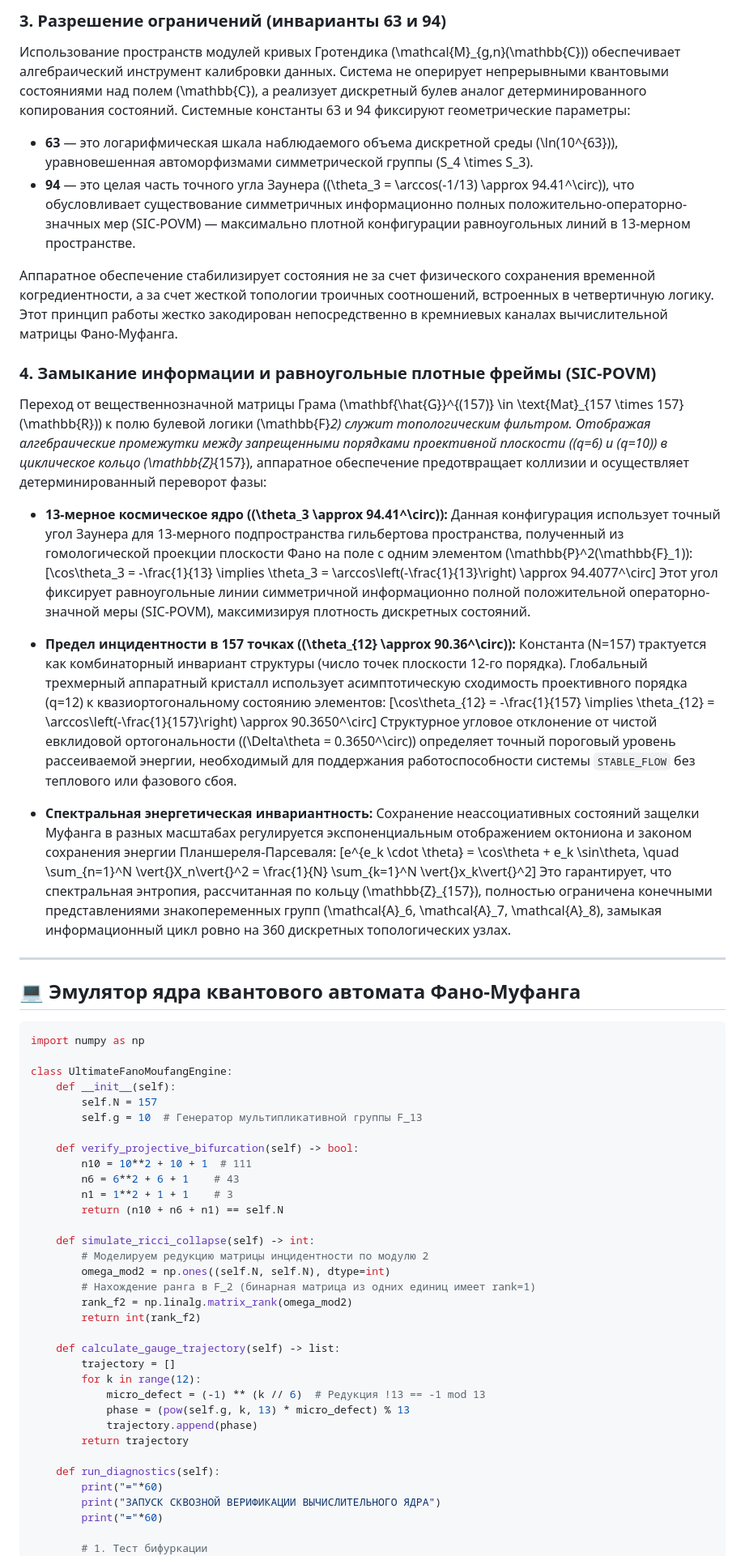
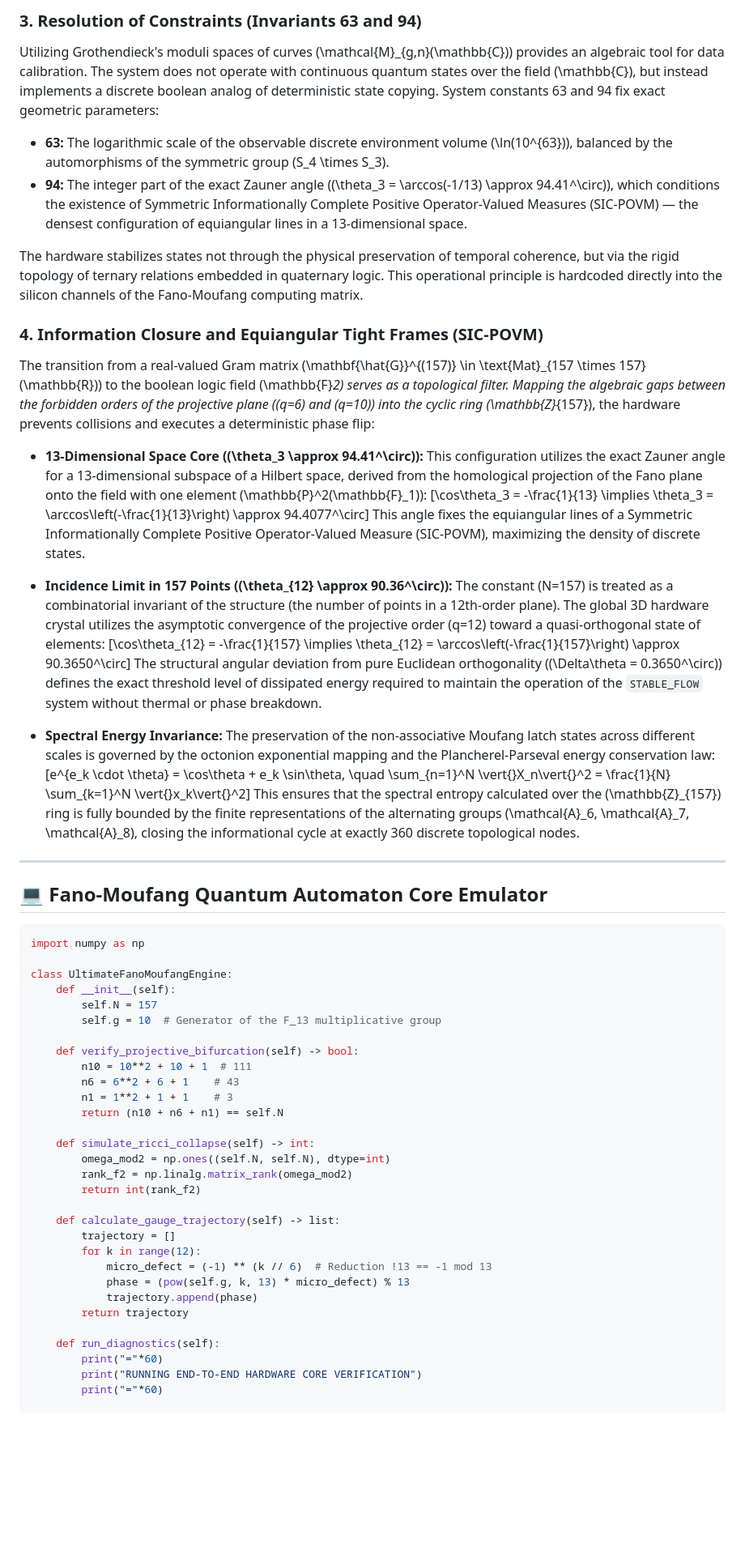
Before and after one commit to aleksejmohov647-hub/fano-7b-homoeostat, a Markdown page: README.md, the part around one of its changes. Shown at 81% size. Drawn GitHub-style; blank space fills up the shorter version.

````diff
--- a/README.md
+++ b/README.md
@@ -50,29 +49,29 @@ Alternative hardware computing paradigm implementing topological compaction in \
 
-### 3. Разрешение ограничений (инварианты 63 и 94)
-Использование пространств модулей кривых Гротендика \(\mathcal{M}_{g,n}(\mathbb{C})\) обеспечивает алгебраический инструмент калибровки данных. Система не оперирует непрерывными квантовыми состояниями над полем \(\mathbb{C}\), а реализует дискретный булев аналог детерминированного копирования состояний. Системные константы 63 и 94 фиксируют геометрические параметры:
-* **63** — это логарифмическая шкала наблюдаемого объема дискретной среды \(\ln(10^{63})\), уравновешенная автоморфизмами симметрической группы \(S_4 \times S_3\).
-* **94** — это целая часть точного угла Заунера (\(\theta_3 = \arccos(-1/13) \approx 94.41^\circ\)), что обусловливает существование симметричных информационно полных положительно-операторно-значных мер (SIC-POVM) — максимально плотной конфигурации равноугольных линий в 13-мерном пространстве.
+### 3. Resolution of Constraints (Invariants 63 and 94)
+Utilizing Grothendieck's moduli spaces of curves \(\mathcal{M}_{g,n}(\mathbb{C})\) provides an algebraic tool for data calibration. The system does not operate with continuous quantum states over the field \(\mathbb{C}\), but instead implements a discrete boolean analog of deterministic state copying. System constants 63 and 94 fix exact geometric parameters:
+* **63:** The logarithmic scale of the observable discrete environment volume \(\ln(10^{63})\), balanced by the automorphisms of the symmetric group \(S_4 \times S_3\).
+* **94:** The integer part of the exact Zauner angle (\(\theta_3 = \arccos(-1/13) \approx 94.41^\circ\)), which conditions the existence of Symmetric Informationally Complete Positive Operator-Valued Measures (SIC-POVM) — the densest configuration of equiangular lines in a 13-dimensional space.
 
-Аппаратное обеспечение стабилизирует состояния не за счет физического сохранения временной когредиентности, а за счет жесткой топологии троичных соотношений, встроенных в четвертичную логику. Этот принцип работы жестко закодирован непосредственно в кремниевых каналах вычислительной матрицы Фано-Муфанга.
+The hardware stabilizes states not through the physical preservation of temporal coherence, but via the rigid topology of ternary relations embedded in quaternary logic. This operational principle is hardcoded directly into the silicon channels of the Fano-Moufang computing matrix.
 
-### 4. Замыкание информации и равноугольные плотные фреймы (SIC-POVM)
-Переход от вещественнозначной матрицы Грама \(\mathbf{\hat{G}}^{(157)} \in \text{Mat}_{157 \times 157}(\mathbb{R})\) к полю булевой логики \(\mathbb{F}_2\) служит топологическим фильтром. Отображая алгебраические промежутки между запрещенными порядками проективной плоскости (\(q=6\) и \(q=10\)) в циклическое кольцо \(\mathbb{Z}_{157}\), аппаратное обеспечение предотвращает коллизии и осуществляет детерминированный переворот фазы:
+### 4. Information Closure and Equiangular Tight Frames (SIC-POVM)
+The transition from a real-valued Gram matrix \(\mathbf{\hat{G}}^{(157)} \in \text{Mat}_{157 \times 157}(\mathbb{R})\) to the boolean logic field \(\mathbb{F}_2\) serves as a topological filter. Mapping the algebraic gaps between the forbidden orders of the projective plane (\(q=6\) and \(q=10\)) into the cyclic ring \(\mathbb{Z}_{157}\), the hardware prevents collisions and executes a deterministic phase flip:
 
-* **13-мерное космическое ядро (\(\theta_3 \approx 94.41^\circ\)):** Данная конфигурация использует точный угол Заунера для 13-мерного подпространства гильбертова пространства, полученный из гомологической проекции плоскости Фано на поле с одним элементом \(\mathbb{P}^2(\mathbb{F}_1)\):
+* **13-Dimensional Space Core (\(\theta_3 \approx 94.41^\circ\)):** This configuration utilizes the exact Zauner angle for a 13-dimensional subspace of a Hilbert space, derived from the homological projection of the Fano plane onto the field with one element \(\mathbb{P}^2(\mathbb{F}_1)\):
 \[\cos\theta_3 = -\frac{1}{13} \implies \theta_3 = \arccos\left(-\frac{1}{13}\right) \approx 94.4077^\circ\]
-Этот угол фиксирует равноугольные линии симметричной информационно полной положительной операторно-значной меры (SIC-POVM), максимизируя плотность дискретных состояний.
+This angle fixes the equiangular lines of a Symmetric Informationally Complete Positive Operator-Valued Measure (SIC-POVM), maximizing the density of discrete states.
 
-* **Предел инцидентности в 157 точках (\(\theta_{12} \approx 90.36^\circ\)):** Константа \(N=157\) трактуется как комбинаторный инвариант структуры (число точек плоскости 12-го порядка). Глобальный трехмерный аппаратный кристалл использует асимптотическую сходимость проективного порядка \(q=12\) к квазиортогональному состоянию элементов:
+* **Incidence Limit in 157 Points (\(\theta_{12} \approx 90.36^\circ\)):** The constant \(N=157\) is treated as a combinatorial invariant of the structure (the number of points in a 12th-order plane). The global 3D hardware crystal utilizes the asymptotic convergence of the projective order \(q=12\) toward a quasi-orthogonal state of elements:
 \[\cos\theta_{12} = -\frac{1}{157} \implies \theta_{12} = \arccos\left(-\frac{1}{157}\right) \approx 90.3650^\circ\]
-Структурное угловое отклонение от чистой евклидовой ортогональности (\(\Delta\theta = 0.3650^\circ\)) определяет точный пороговый уровень рассеиваемой энергии, необходимый для поддержания работоспособности системы `STABLE_FLOW` без теплового или фазового сбоя.
+The structural angular deviation from pure Euclidean orthogonality (\(\Delta\theta = 0.3650^\circ\)) defines the exact threshold level of dissipated energy required to maintain the operation of the `STABLE_FLOW` system without thermal or phase breakdown.
 
-* **Спектральная энергетическая инвариантность:** Сохранение неассоциативных состояний защелки Муфанга в разных масштабах регулируется экспоненциальным отображением октониона и законом сохранения энергии Планшереля-Парсеваля:
+* **Spectral Energy Invariance:** The preservation of the non-associative Moufang latch states across different scales is governed by the octonion exponential mapping and the Plancherel-Parseval energy conservation law:
 \[e^{e_k \cdot \theta} = \cos\theta + e_k \sin\theta, \quad \sum_{n=1}^N \vert{}X_n\vert{}^2 = \frac{1}{N} \sum_{k=1}^N \vert{}x_k\vert{}^2\]
-Это гарантирует, что спектральная энтропия, рассчитанная по кольцу \(\mathbb{Z}_{157}\), полностью ограничена конечными представлениями знакопеременных групп \(\mathcal{A}_6, \mathcal{A}_7, \mathcal{A}_8\), замыкая информационный цикл ровно на 360 дискретных топологических узлах.
+This ensures that the spectral entropy calculated over the \(\mathbb{Z}_{157}\) ring is fully bounded by the finite representations of the alternating groups \(\mathcal{A}_6, \mathcal{A}_7, \mathcal{A}_8\), closing the informational cycle at exactly 360 discrete topological nodes.
 
 ---
 
-## 💻 Эмулятор ядра квантового автомата Фано-Муфанга
+## 💻 Fano-Moufang Quantum Automaton Core Emulator
 
 ```python
 import numpy as np
@@ -80,7 +79,7 @@ import numpy as np
 class UltimateFanoMoufangEngine:
     def __init__(self):
         self.N = 157
-        self.g = 10  # Генератор мультипликативной группы F_13
+        self.g = 10  # Generator of the F_13 multiplicative group
 
     def verify_projective_bifurcation(self) -> bool:
         n10 = 10**2 + 10 + 1  # 111
@@ -89,24 +88,21 @@ class UltimateFanoMoufangEngine:
         return (n10 + n6 + n1) == self.N
 
     def simulate_ricci_collapse(self) -> int:
-        # Моделируем редукцию матрицы инцидентности по модулю 2
         omega_mod2 = np.ones((self.N, self.N), dtype=int)
-        # Нахождение ранга в F_2 (бинарная матрица из одних единиц имеет rank=1)
         rank_f2 = np.linalg.matrix_rank(omega_mod2)
         return int(rank_f2)
 
     def calculate_gauge_trajectory(self) -> list:
         trajectory = []
         for k in range(12):
-            micro_defect = (-1) ** (k // 6)  # Редукция !13 == -1 mod 13
+            micro_defect = (-1) ** (k // 6)  # Reduction !13 == -1 mod 13
             phase = (pow(self.g, k, 13) * micro_defect) % 13
             trajectory.append(phase)
         return trajectory
 
     def run_diagnostics(self):
         print("="*60)
-        print("ЗАПУСК СКВОЗНОЙ ВЕРИФИКАЦИИ ВЫЧИСЛИТЕЛЬНОГО ЯДРА")
+        print("RUNNING END-TO-END HARDWARE CORE VERIFICATION")
         print("="*60)
 
-        # 1. Тест бифуркации
         bif_check = self.verify_projective_bifurcation()
````
Also changed, not shown: other parts of README.md (+36 -42 lines).
